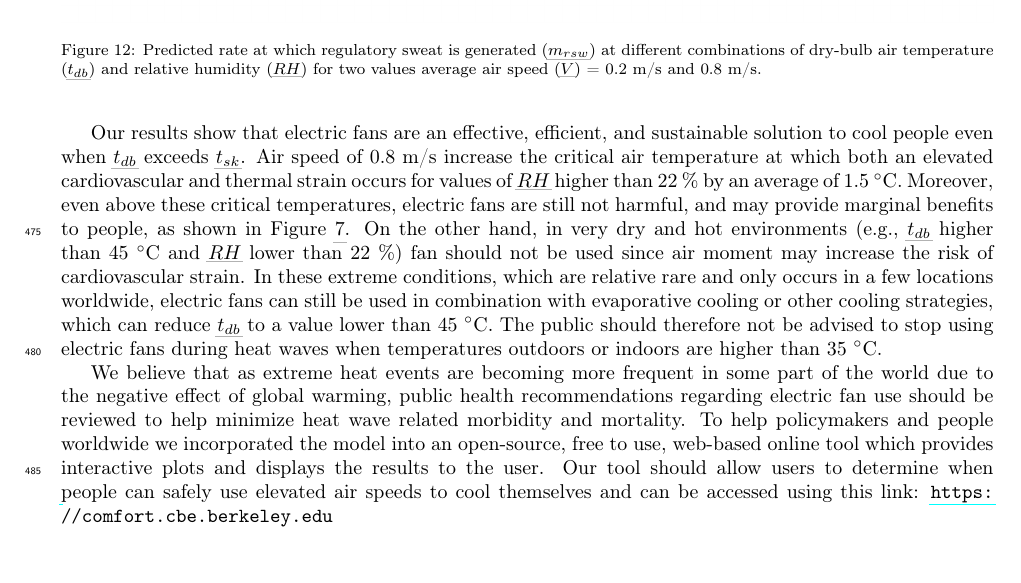
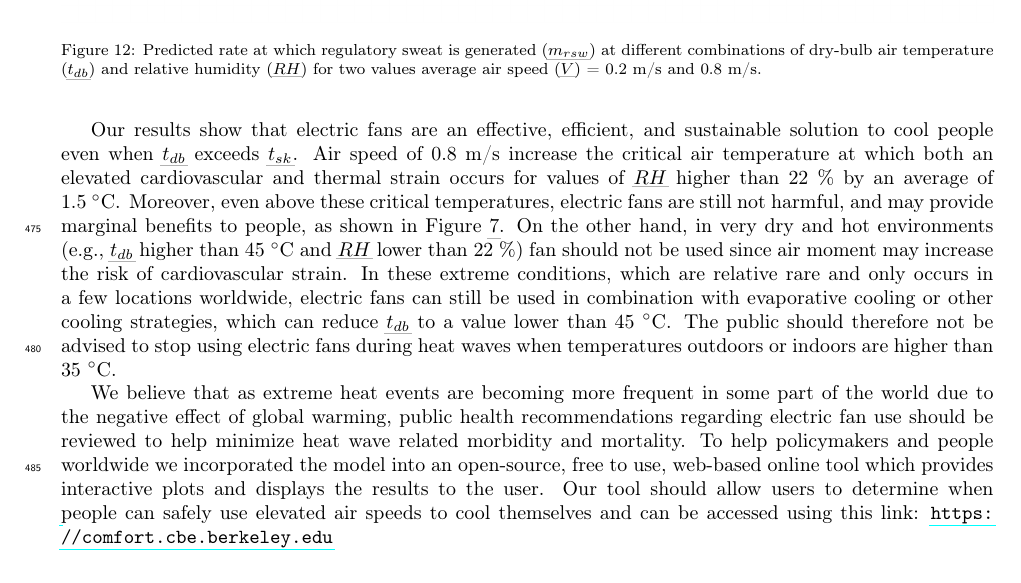
Before and after one commit to FedericoTartarini/paper-heat-balance-fans, a LaTeX paper (manuscript/src/main.tex, which reads manuscript/src/sections/discussion.tex): part of page 20 of 28, cut so that both start at the same text. Compiled offline with pdfLaTeX.

Commit message:
lint: linted latex files

```diff
--- a/manuscript/src/sections/discussion.tex
+++ b/manuscript/src/sections/discussion.tex
@@ -46,10 +46,10 @@ We were able to determine under which combination of environmental and personal
 We validated our results using experimental data collected in laboratory studies by \mycite{Morris2019} and \mycite{Rate2015}.
 
 Our results show that electric fans are an effective, efficient, and sustainable solution to cool people even when \ac{t-db} exceeds \ac{t-sk}.
-Air speed of 0.8~m/s increase the critical air temperature at which both an elevated cardiovascular and thermal strain occurs for values of \ac{rh} higher than 22~\% by an average of \var{avg_increase_t_strain_v_08}~$^{\circ}$C.
+Air speed of 0.8~m/s increase the critical air temperature at which both an elevated cardiovascular and thermal strain occurs for values of \ac{rh} higher than 22~\% by an average of \var{avg_increase_t_strain_v_08}~$^{\circ}$C\@.
 Moreover, even above these critical temperatures, electric fans are still not harmful, and may provide marginal benefits to people, as shown in Figure~\ref{fig:use_fans_experimental}.
 On the other hand, in very dry and hot environments (e.g., \ac{t-db} higher than 45~$^{\circ}$C and \ac{rh} lower than 22~\%) fan should not be used since air moment may increase the risk of cardiovascular strain.
-In these extreme conditions, which are relative rare and only occurs in a few locations worldwide, electric fans can still be used in combination with evaporative cooling or other cooling strategies, which can reduce \ac{t-db} to a value lower than 45~$^{\circ}$C.
+In these extreme conditions, which are relative rare and only occurs in a few locations worldwide, electric fans can still be used in combination with evaporative cooling or other cooling strategies, which can reduce \ac{t-db} to a value lower than 45~$^{\circ}$C\@.
 The public should therefore not be advised to stop using electric fans during  heat waves when temperatures outdoors or indoors are higher than 35~$^{\circ}$C\@.
 
 We believe that as extreme heat events are becoming more frequent in some part of the world due to the negative effect of global warming, public health recommendations regarding electric fan use should be reviewed to help minimize heat wave related morbidity and mortality.
```
Also changed, not shown: manuscript/src/main.tex (+1 -1 lines), manuscript/src/myacronyms.tex (+1 -1 lines), manuscript/src/mybibfile.bib (+1 -1 lines), manuscript/src/sections/appendix.tex (+1 -1 lines), manuscript/src/sections/introduction.tex (+1 -1 lines), manuscript/src/sections/methodology.tex (+1 -1 lines), manuscript/src/sections/results.tex (+1 -1 lines), manuscript/src/sections/titleAbstract.tex (+1 -1 lines), manuscript/src/sections/discussion.tex (2 more changed lines).
